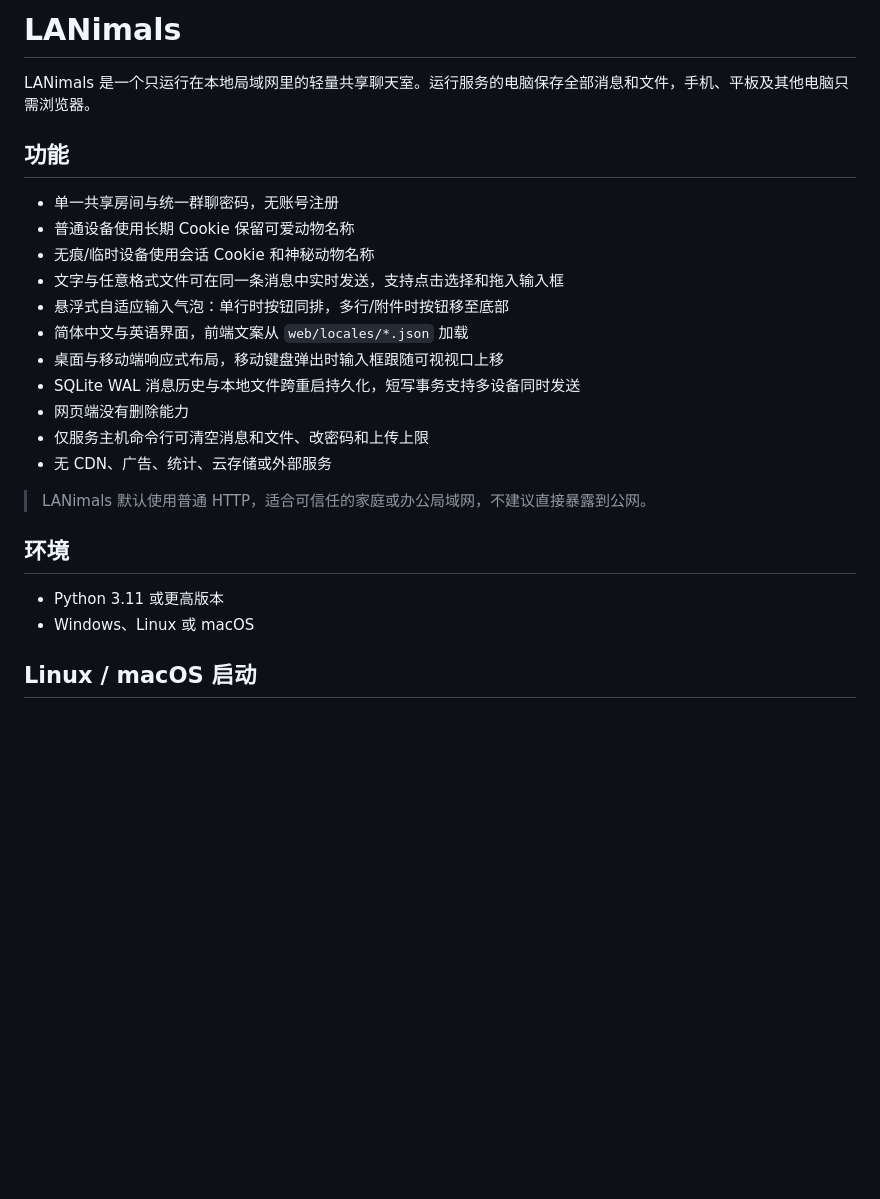
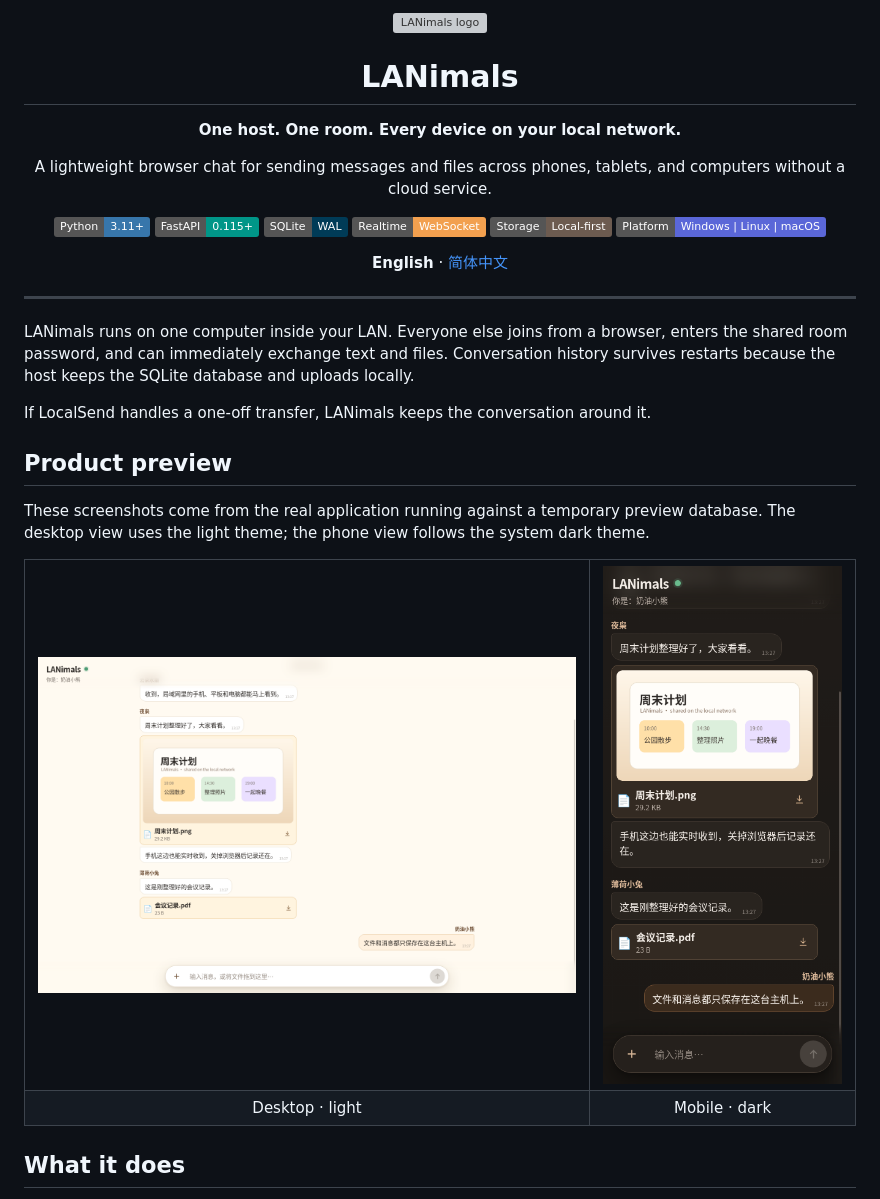
Before and after one commit to sleepyquq/LANimals, a Markdown page: README.md, the part around one of its changes. GitHub-like rendering; pictures changed too: docs/assets/lanimals-desktop-light.png (added), docs/assets/lanimals-mobile-dark.png (added); badges without logos; blank space fills up the shorter version; grey boxes are pictures that could not be loaded.

Commit message:
feat: add system dark mode and product readme

```diff
--- a/README.md
+++ b/README.md
@@ -1,26 +1,43 @@
-# LANimals
+<div align="center">
+  <img src="docs/assets/lanimals-mark.svg" width="104" height="104" alt="LANimals logo">
+  <h1>LANimals</h1>
+  <p><strong>One host. One room. Every device on your local network.</strong></p>
+  <p>A lightweight browser chat for sending messages and files across phones, tablets, and computers without a cloud service.</p>
 
-LANimals 是一个只运行在本地局域网里的轻量共享聊天室。运行服务的电脑保存全部消息和文件，手机、平板及其他电脑只需浏览器。
+  <p>
+    <img alt="Python 3.11+" src="https://img.shields.io/badge/Python-3.11%2B-3776AB?logo=python&logoColor=white">
+    <img alt="FastAPI" src="https://img.shields.io/badge/FastAPI-0.115%2B-009688?logo=fastapi&logoColor=white">
+    <img alt="SQLite" src="https://img.shields.io/badge/SQLite-WAL-003B57?logo=sqlite&logoColor=white">
+    <img alt="WebSocket" src="https://img.shields.io/badge/Realtime-WebSocket-F2A04F">
+    <img alt="Local first" src="https://img.shields.io/badge/Storage-Local--first-6C5B50">
+    <img alt="Windows Linux macOS" src="https://img.shields.io/badge/Platform-Windows%20%7C%20Linux%20%7C%20macOS-5A67D8">
+  </p>
 
-## 功能
+  <p>
+    <strong>English</strong> · <a href="README.zh-CN.md">简体中文</a>
+  </p>
+</div>
 
-- 单一共享房间与统一群聊密码，无账号注册
-- 普通设备使用长期 Cookie 保留可爱动物名称
-- 无痕/临时设备使用会话 Cookie 和神秘动物名称
-- 文字与任意格式文件可在同一条消息中实时发送，支持点击选择和拖入输入框
-- 悬浮式自适应输入气泡：单行时按钮同排，多行/附件时按钮移至底部
-- 简体中文与英语界面，前端文案从 `web/locales/*.json` 加载
-- 桌面与移动端响应式布局，移动键盘弹出时输入框跟随可视视口上移
-- SQLite WAL 消息历史与本地文件跨重启持久化，短写事务支持多设备同时发送
-- 网页端没有删除能力
-- 仅服务主机命令行可清空消息和文件、改密码和上传上限
-- 无 CDN、广告、统计、云存储或外部服务
+---
 
-> LANimals 默认使用普通 HTTP，适合可信任的家庭或办公局域网，不建议直接暴露到公网。
+LANimals runs on one computer inside your LAN. Everyone else joins from a browser, enters the shared room password, and can immediately exchange text and files. Conversation history survives restarts because the host keeps the SQLite database and uploads locally.
 
-## 环境
+If LocalSend handles a one-off transfer, LANimals keeps the conversation around it.
 
-- Python 3.11 或更高版本
-- Windows、Linux 或 macOS
+## Product preview
 
-## Linux / macOS 启动
+These screenshots come from the real application running against a temporary preview database. The desktop view uses the light theme; the phone view follows the system dark theme.
+
+<table>
+  <tr>
+    <td width="68%"><a href="docs/assets/lanimals-desktop-light.png"><img src="docs/assets/lanimals-desktop-light.png" alt="LANimals desktop chat in light mode"></a></td>
+    <td width="32%"><a href="docs/assets/lanimals-mobile-dark.png"><img src="docs/assets/lanimals-mobile-dark.png" alt="LANimals mobile chat in dark mode"></a></td>
+  </tr>
+  <tr>
+    <td align="center">Desktop · light</td>
+    <td align="center">Mobile · dark</td>
+  </tr>
+</table>
+
+## What it does
+
```
Also changed, not shown: other parts of README.md (+121 -68 lines), README.zh-CN.md (added, +208 -0 lines), 4 other files.
